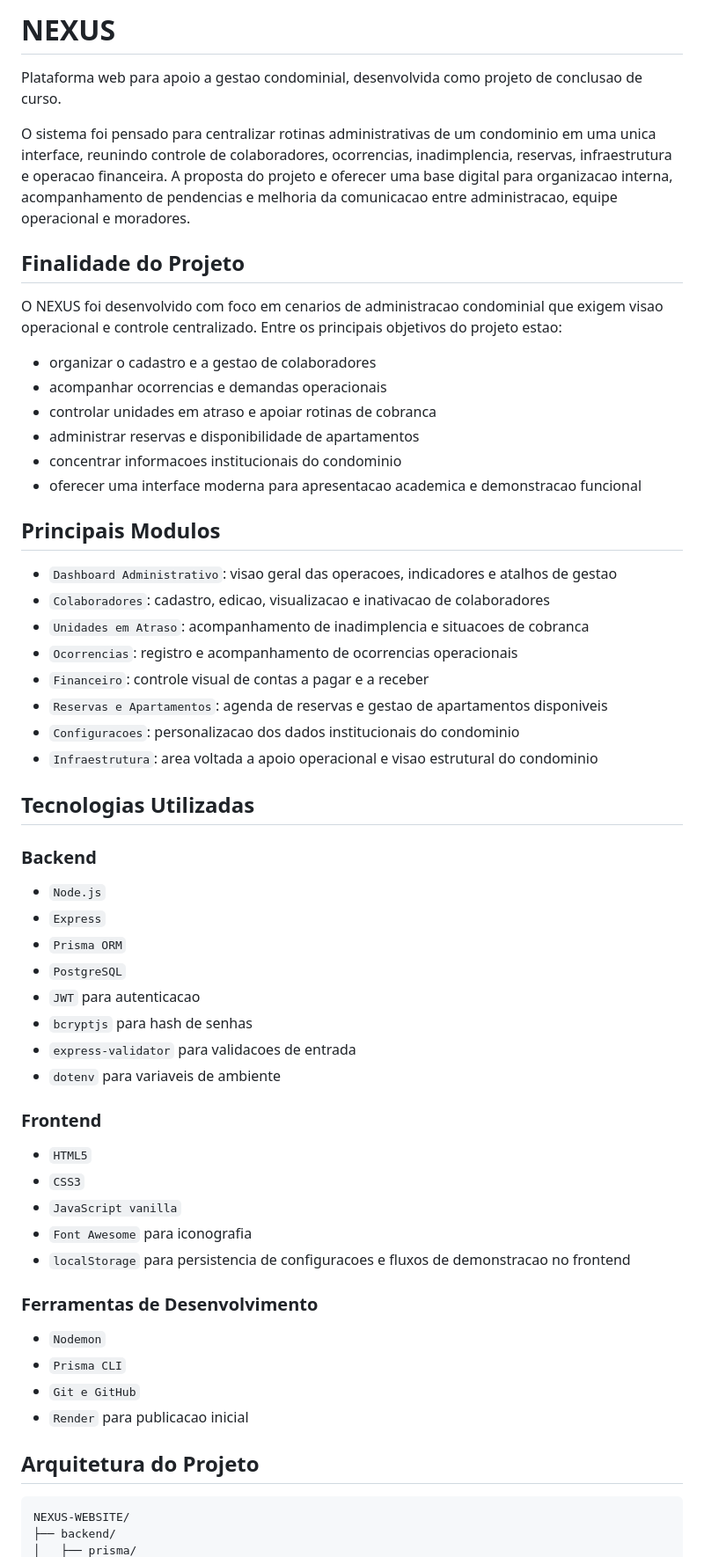
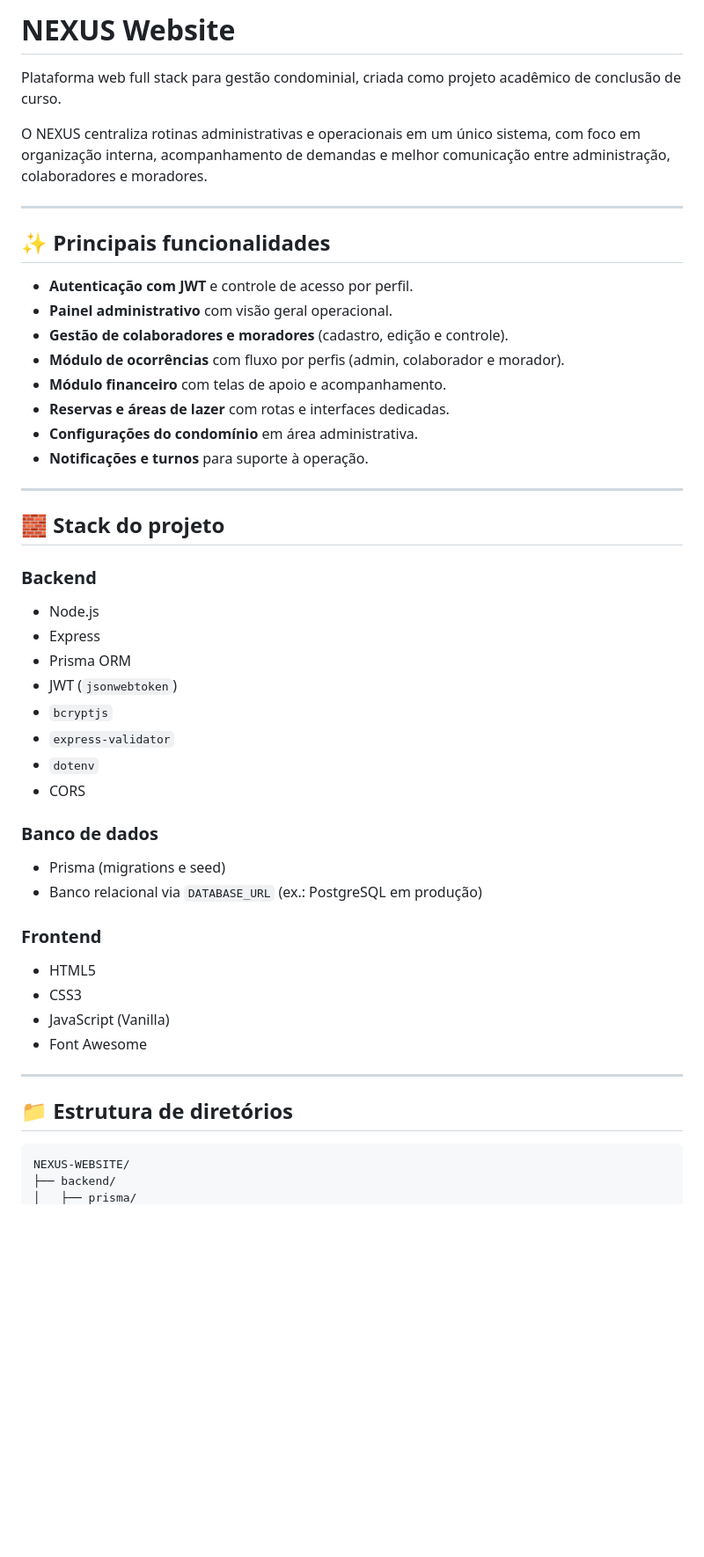
Before and after one commit to giofq15/NEXUS-WEBSITE, a Markdown page: README.md, the part around one of its changes. Shown at 88% size. Rendered like a GitHub page; blank space fills up the shorter version.

Commit message:
docs: reescreve README com guia completo do projeto

````diff
--- a/README.md
+++ b/README.md
@@ -1,60 +1,52 @@
-# NEXUS
+# NEXUS Website
 
-Plataforma web para apoio a gestao condominial, desenvolvida como projeto de conclusao de curso.
+Plataforma web full stack para gestão condominial, criada como projeto acadêmico de conclusão de curso.
 
-O sistema foi pensado para centralizar rotinas administrativas de um condominio em uma unica interface, reunindo controle de colaboradores, ocorrencias, inadimplencia, reservas, infraestrutura e operacao financeira. A proposta do projeto e oferecer uma base digital para organizacao interna, acompanhamento de pendencias e melhoria da comunicacao entre administracao, equipe operacional e moradores.
+O NEXUS centraliza rotinas administrativas e operacionais em um único sistema, com foco em organização interna, acompanhamento de demandas e melhor comunicação entre administração, colaboradores e moradores.
 
-## Finalidade do Projeto
+---
 
-O NEXUS foi desenvolvido com foco em cenarios de administracao condominial que exigem visao operacional e controle centralizado. Entre os principais objetivos do projeto estao:
+## ✨ Principais funcionalidades
 
-- organizar o cadastro e a gestao de colaboradores
-- acompanhar ocorrencias e demandas operacionais
-- controlar unidades em atraso e apoiar rotinas de cobranca
-- administrar reservas e disponibilidade de apartamentos
-- concentrar informacoes institucionais do condominio
-- oferecer uma interface moderna para apresentacao academica e demonstracao funcional
+- **Autenticação com JWT** e controle de acesso por perfil.
+- **Painel administrativo** com visão geral operacional.
+- **Gestão de colaboradores e moradores** (cadastro, edição e controle).
+- **Módulo de ocorrências** com fluxo por perfis (admin, colaborador e morador).
+- **Módulo financeiro** com telas de apoio e acompanhamento.
+- **Reservas e áreas de lazer** com rotas e interfaces dedicadas.
+- **Configurações do condomínio** em área administrativa.
+- **Notificações e turnos** para suporte à operação.
 
-## Principais Modulos
+---
 
-- `Dashboard Administrativo`: visao geral das operacoes, indicadores e atalhos de gestao
-- `Colaboradores`: cadastro, edicao, visualizacao e inativacao de colaboradores
-- `Unidades em Atraso`: acompanhamento de inadimplencia e situacoes de cobranca
-- `Ocorrencias`: registro e acompanhamento de ocorrencias operacionais
-- `Financeiro`: controle visual de contas a pagar e a receber
-- `Reservas e Apartamentos`: agenda de reservas e gestao de apartamentos disponiveis
-- `Configuracoes`: personalizacao dos dados institucionais do condominio
-- `Infraestrutura`: area voltada a apoio operacional e visao estrutural do condominio
-
-## Tecnologias Utilizadas
+## 🧱 Stack do projeto
 
 ### Backend
 
-- `Node.js`
-- `Express`
-- `Prisma ORM`
-- `PostgreSQL`
-- `JWT` para autenticacao
-- `bcryptjs` para hash de senhas
-- `express-validator` para validacoes de entrada
-- `dotenv` para variaveis de ambiente
+- Node.js
+- Express
+- Prisma ORM
+- JWT (`jsonwebtoken`)
+- `bcryptjs`
+- `express-validator`
+- `dotenv`
+- CORS
+
+### Banco de dados
+
+- Prisma (migrations e seed)
+- Banco relacional via `DATABASE_URL` (ex.: PostgreSQL em produção)
 
 ### Frontend
 
-- `HTML5`
-- `CSS3`
-- `JavaScript vanilla`
-- `Font Awesome` para iconografia
-- `localStorage` para persistencia de configuracoes e fluxos de demonstracao no frontend
+- HTML5
+- CSS3
+- JavaScript (Vanilla)
+- Font Awesome
 
-### Ferramentas de Desenvolvimento
+---
 
-- `Nodemon`
-- `Prisma CLI`
-- `Git e GitHub`
-- `Render` para publicacao inicial
-
-## Arquitetura do Projeto
+## 📁 Estrutura de diretórios
 
 ```text
 NEXUS-WEBSITE/
````
Also changed, not shown: other parts of README.md (+84 -59 lines).
